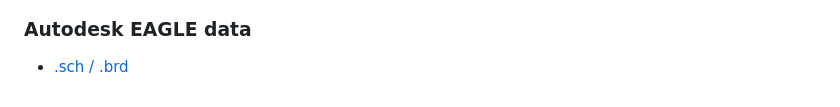
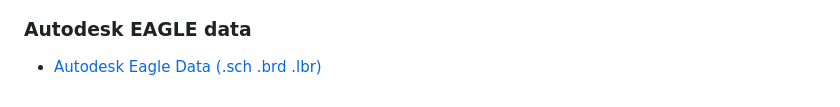
Before and after one commit to mimuz/mimuz-ch55x, a Markdown page: README.md, the part around the change. Rendered like a GitHub page.

Commit message:
add reference board design

```diff
--- a/README.md
+++ b/README.md
@@ -157,4 +157,4 @@ mimuz-ch55x supports various CH55x boards, We made a reference board design for
 
 ### Autodesk EAGLE data
 
-- [.sch / .brd](./board/eagle)
+- [Autodesk Eagle Data (.sch .brd .lbr)](./board/eagle)
```
